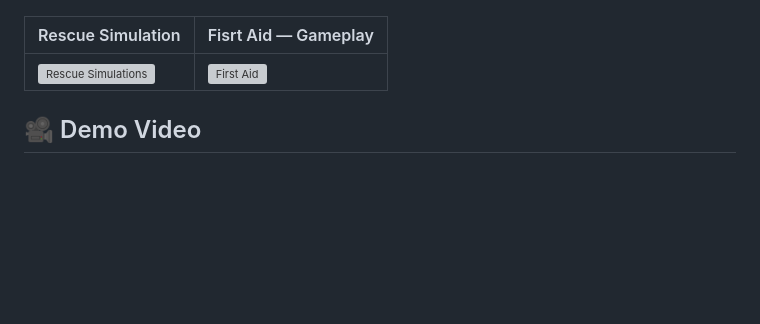
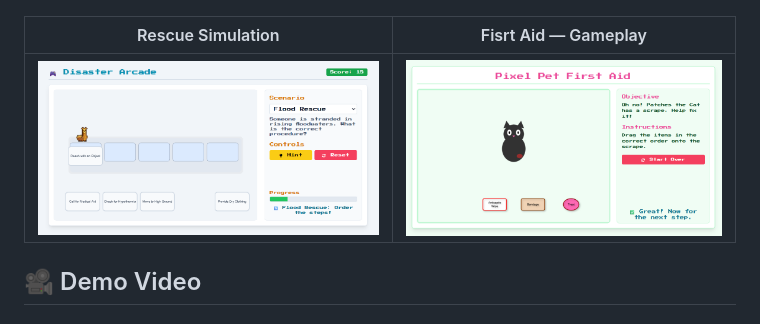
Before and after one commit to HarshiitaSharma/ResQhub, a Markdown page: README.md, the part around the change. Rendered like a GitHub page; blank space fills up the shorter version; grey boxes are pictures that could not be loaded.

```diff
--- a/README.md
+++ b/README.md
@@ -178,7 +178,7 @@ const firebaseConfig = {
 
 | Rescue Simulation | Fisrt Aid — Gameplay |
 |---|---|
-| ![Rescue Simulations](./screenshots/09-simulation.png) | ![First Aid](./screenshots/10-firstaid.png) |
+| ![Rescue Simulations](./screenshots/09-rescue-simulation.png) | ![First Aid](./screenshots/10-Firstaid.png) |
 
 ## 🎥 Demo Video
 
```
